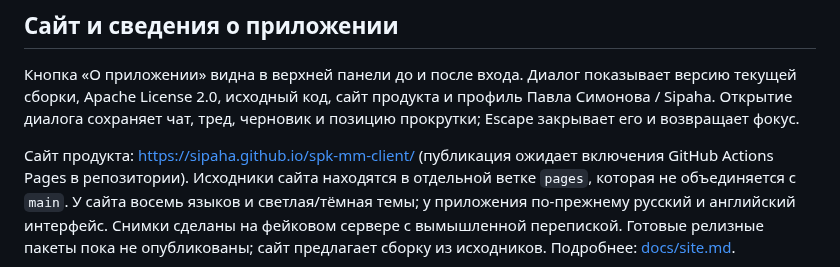
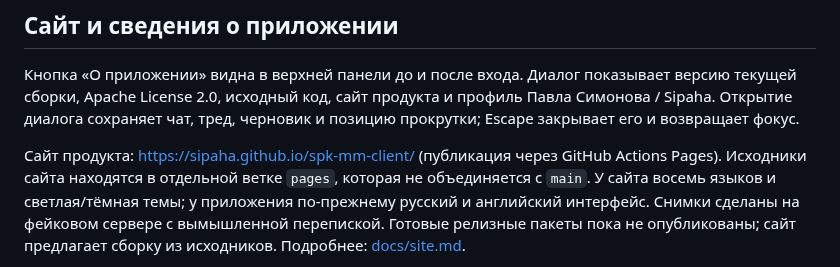
Before and after one commit to Sipaha/spk-mm-client, a Markdown page: README.md, the part around the change. GitHub-like rendering.

```diff
--- a/README.md
+++ b/README.md
@@ -145,8 +145,7 @@ WebKitGTK (по умолчанию always; `never` — если GPU-драйве
 Павла Симонова / Sipaha. Открытие диалога сохраняет чат, тред, черновик и позицию
 прокрутки; Escape закрывает его и возвращает фокус.
 
-Сайт продукта: https://sipaha.github.io/spk-mm-client/ (публикация ожидает включения
-GitHub Actions Pages в репозитории). Исходники сайта находятся в отдельной ветке
+Сайт продукта: https://sipaha.github.io/spk-mm-client/ (публикация через GitHub Actions Pages). Исходники сайта находятся в отдельной ветке
 `pages`, которая не объединяется с `main`. У сайта восемь языков и светлая/тёмная
 темы; у приложения по-прежнему русский и английский интерфейс. Снимки сделаны
 на фейковом сервере с вымышленной перепиской. Готовые релизные пакеты пока не
```
Also changed, not shown: docs/site.md (+5 -3 lines).
